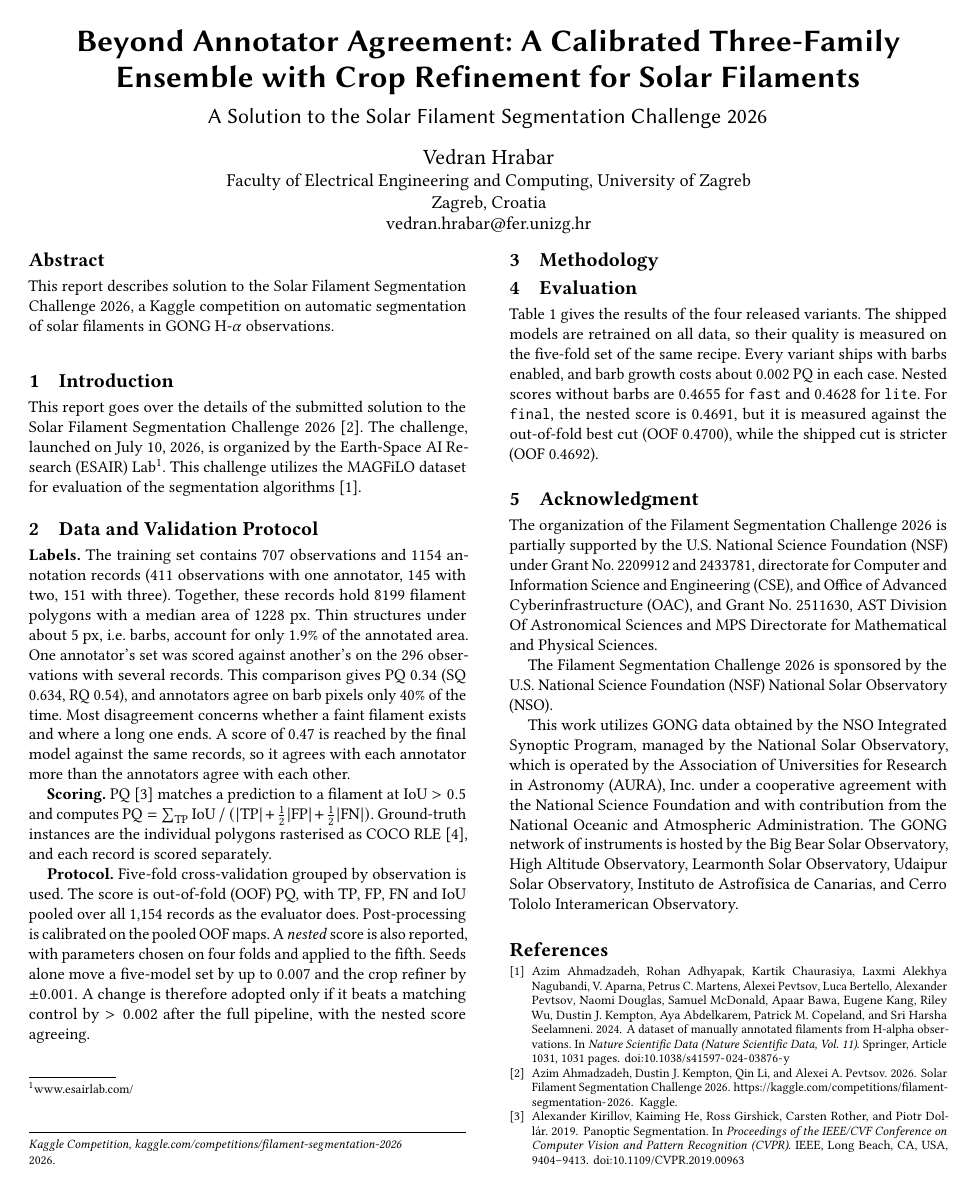
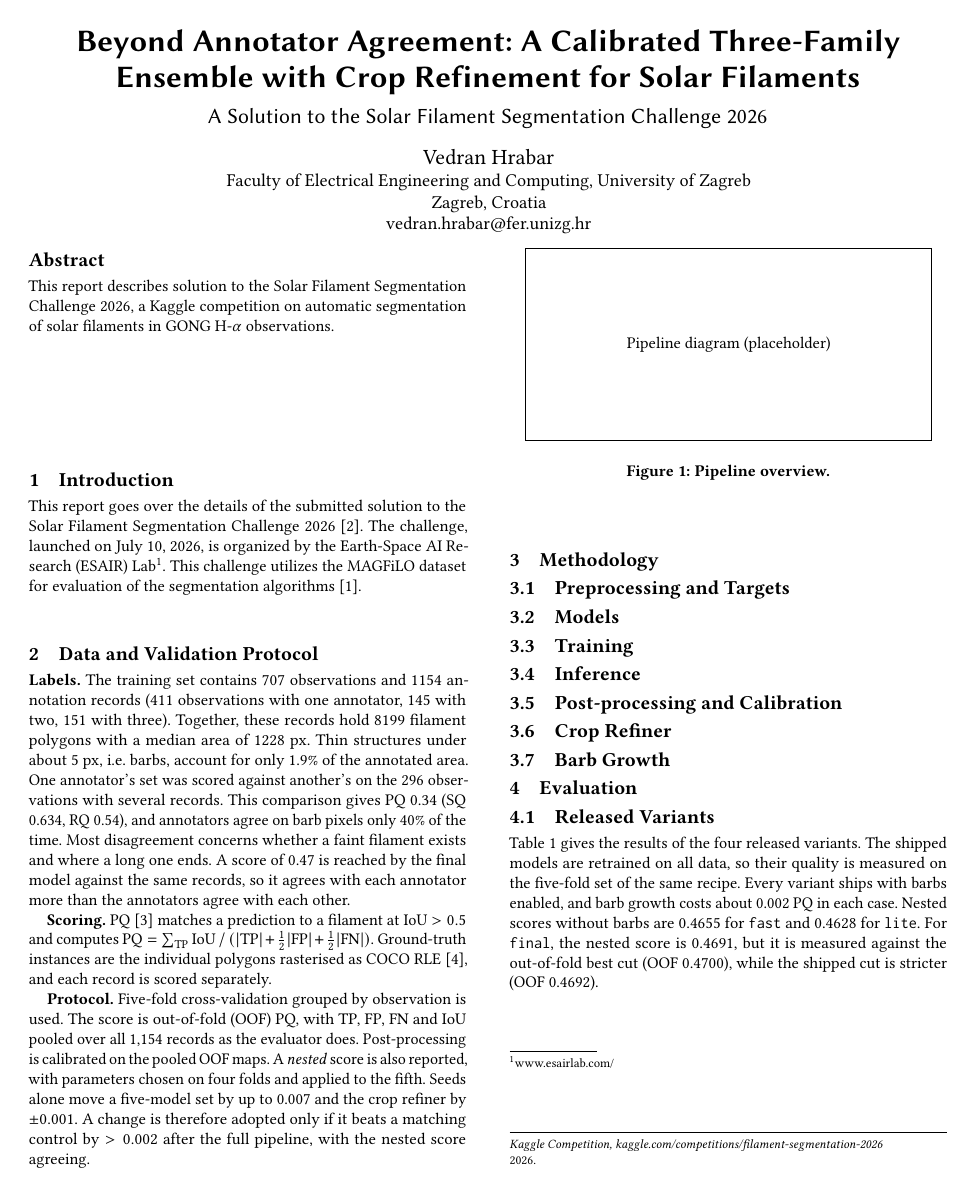
Before and after one commit to vhrabar/solfire, a LaTeX paper (paper/main.tex): page 1 of 2. Compiled offline with pdfLaTeX.

Commit message:
paper: add (sub)sections structure
Signed-off-by: Vedran Hrabar <vedran.hrabar@outlook.com>

```diff
--- a/paper/main.tex
+++ b/paper/main.tex
@@ -84,12 +84,32 @@
 %              METHODOLOGY             %
 % ==================================== %
 \section{Methodology}\label{sec:methodology}
+    \begin{figure}[t]
+        \centering
+        \fbox{\parbox[c][3.5cm][c]{0.9\columnwidth}{\centering Pipeline diagram (placeholder)}}
+        \caption{Pipeline overview.}\label{fig:pipeline}
+    \end{figure}
+
+    \subsection{Preprocessing and Targets}\label{sec:preprocessing}
+
+    \subsection{Models}\label{sec:models}
+
+    \subsection{Training}\label{sec:training}
+
+    \subsection{Inference}\label{sec:inference}
+
+    \subsection{Post-processing and Calibration}\label{sec:calibration}
+
+    \subsection{Crop Refiner}\label{sec:refiner}
+
+    \subsection{Barb Growth}\label{sec:barbs}
 
 
 % ==================================== %
 %              EVALUATION              %
 % ==================================== %
 \section{Evaluation}\label{sec:evaluation}
+    \subsection{Released Variants}\label{sec:variants}
     Table~\ref{tab:presets} gives the results of the four released variants.
     The shipped models are retrained on all data, so their quality is measured on the five-fold set of the same recipe.
     Every variant ships with barbs enabled, and barb growth costs about 0.002 PQ in each case.
```
Also changed, not shown: paper/main.tex (16 more changed lines).
